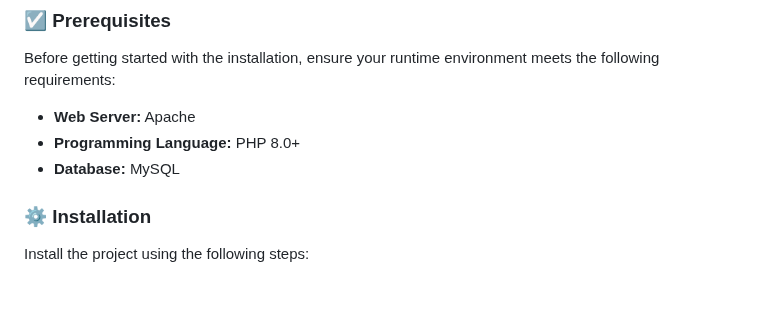
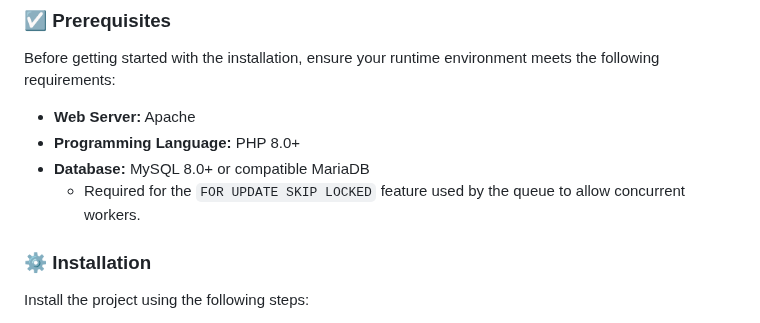
Before and after one commit to djav1985/v-chatgpt-social-status-feeds, a Markdown page: README.md, the part around the change. Rendered like a GitHub page; blank space fills up the shorter version.

Commit message:
docs: document skip locked requirement

```diff
--- a/README.md
+++ b/README.md
@@ -92,7 +92,8 @@ Before getting started with the installation, ensure your runtime environment me
 
 - **Web Server:** Apache
 - **Programming Language:** PHP 8.0+
-- **Database:** MySQL
+- **Database:** MySQL 8.0+ or compatible MariaDB
+  - Required for the `FOR UPDATE SKIP LOCKED` feature used by the queue to allow concurrent workers.
 
 ### ⚙️ Installation
 
```
